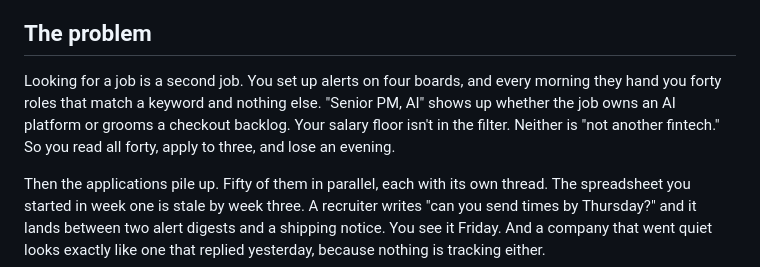
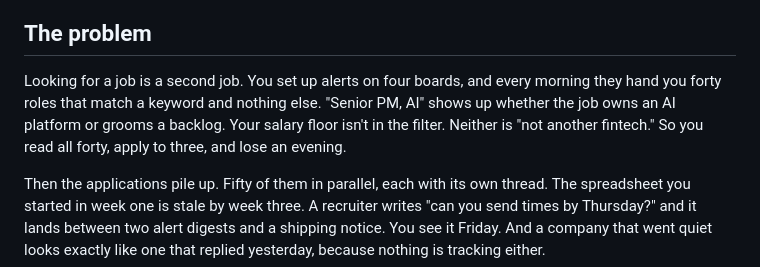
Before and after one commit to Bellistri-Nick/job-scout, a Markdown page: README.md, the part around one of its changes. GitHub-like rendering.

Commit message:
Fix typos in README.md content

```diff
--- a/README.md
+++ b/README.md
@@ -12,7 +12,7 @@
 
 ## The problem
 
-Looking for a job is a second job. You set up alerts on four boards, and every morning they hand you forty roles that match a keyword and nothing else. "Senior PM, AI" shows up whether the job owns an AI platform or grooms a checkout backlog. Your salary floor isn't in the filter. Neither is "not another fintech." So you read all forty, apply to three, and lose an evening.
+Looking for a job is a second job. You set up alerts on four boards, and every morning they hand you forty roles that match a keyword and nothing else. "Senior PM, AI" shows up whether the job owns an AI platform or grooms a backlog. Your salary floor isn't in the filter. Neither is "not another fintech." So you read all forty, apply to three, and lose an evening.
 
 Then the applications pile up. Fifty of them in parallel, each with its own thread. The spreadsheet you started in week one is stale by week three. A recruiter writes "can you send times by Thursday?" and it lands between two alert digests and a shipping notice. You see it Friday. And a company that went quiet looks exactly like one that replied yesterday, because nothing is tracking either.
 
```
Also changed, not shown: other parts of README.md (+1 -1 lines).
